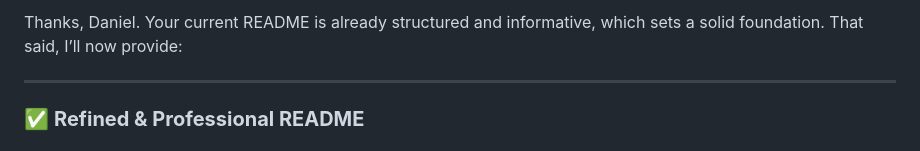
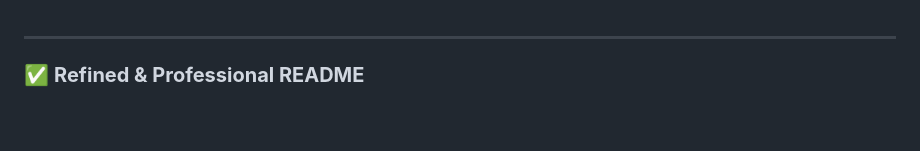
Before and after one commit to daniel-agblevor/FruitMart, a Markdown page: README.md, the part around the change. GitHub-like rendering; blank space fills up the shorter version.

```diff
--- a/README.md
+++ b/README.md
@@ -1,5 +1,3 @@
-Thanks, Daniel. Your current README is already structured and informative, which sets a solid foundation. That said, I’ll now provide:
-
 ---
 
 ### ✅ **Refined & Professional README**
```
